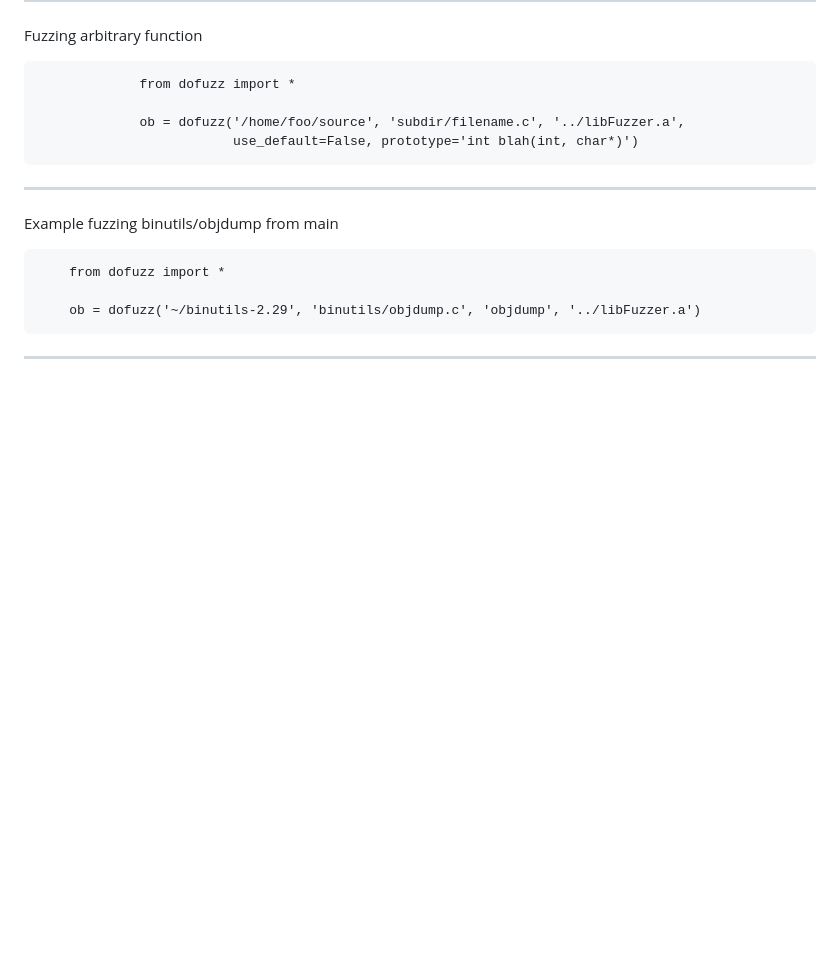
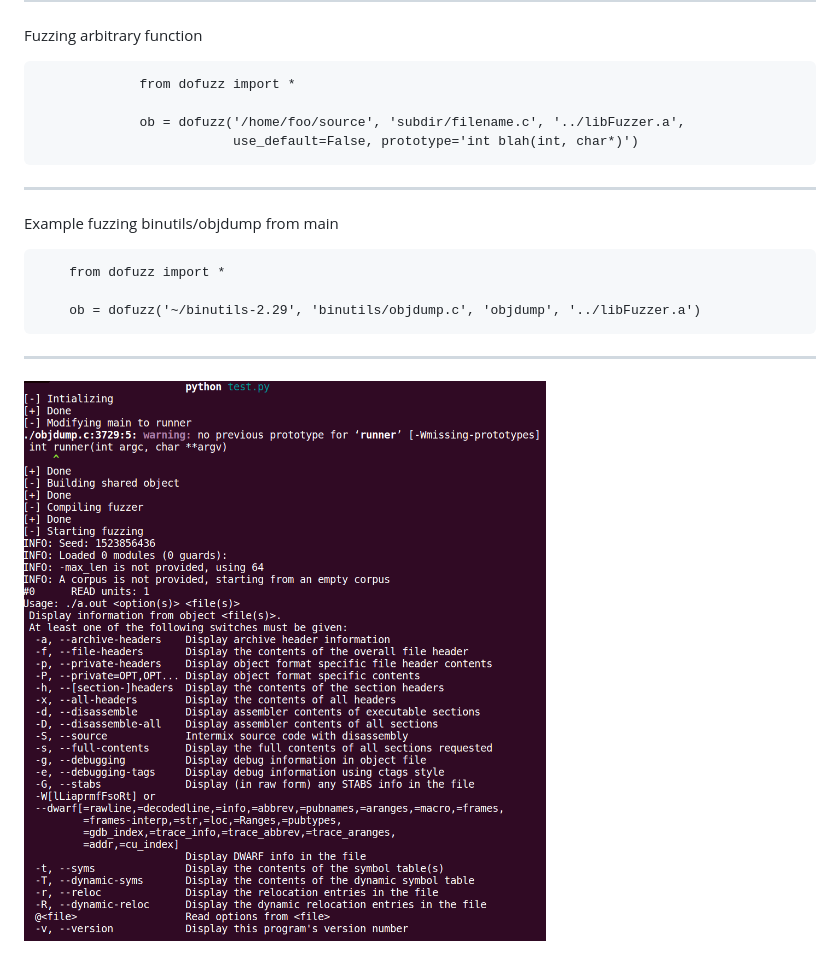
Before and after one commit to jkrshnmenon/libfuzzer, a Markdown page: README.md, the part around the change. Drawn GitHub-style; pictures changed too: Output_1.png (added); blank space fills up the shorter version.

Commit message:
output of fuzzing objdump

```diff
--- a/README.md
+++ b/README.md
@@ -28,3 +28,5 @@ Example fuzzing binutils/objdump from main
 		ob = dofuzz('~/binutils-2.29', 'binutils/objdump.c', 'objdump', '../libFuzzer.a')
 
 -------------------------------------------------------------------------------------------
+
+![Alt text](./Output_1.png?raw=true "Output of fuzzing objdump from main")
```
Also changed, not shown: 3 other files.
